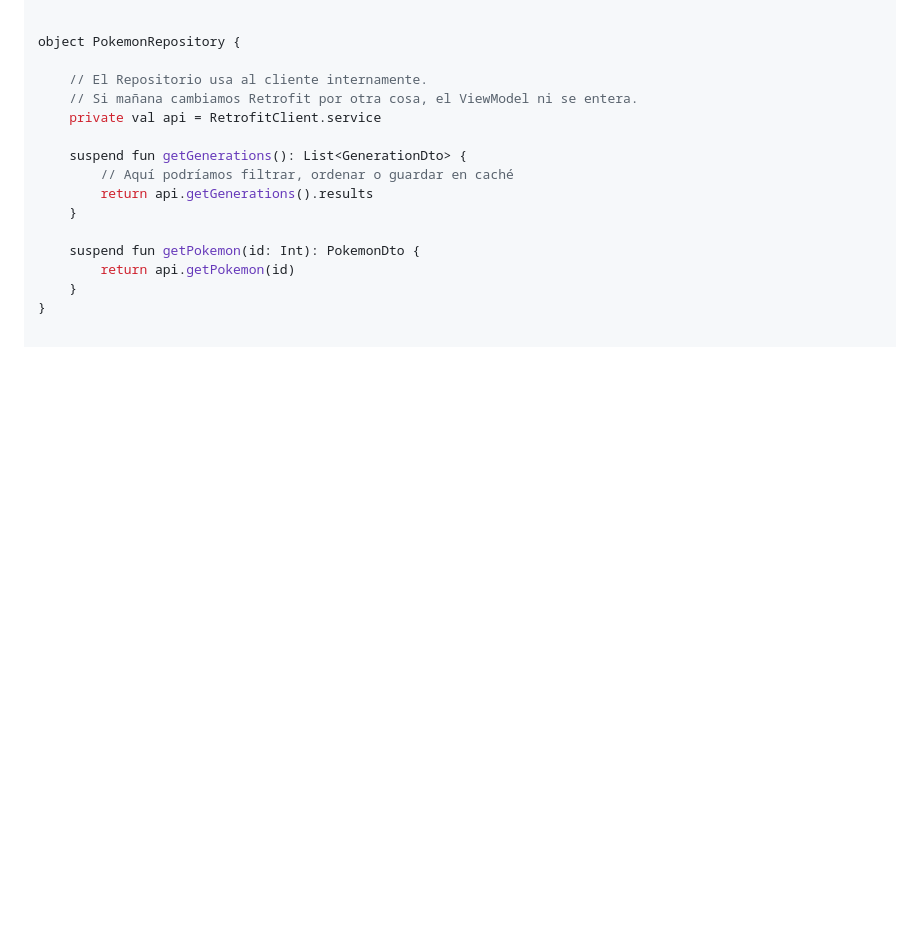
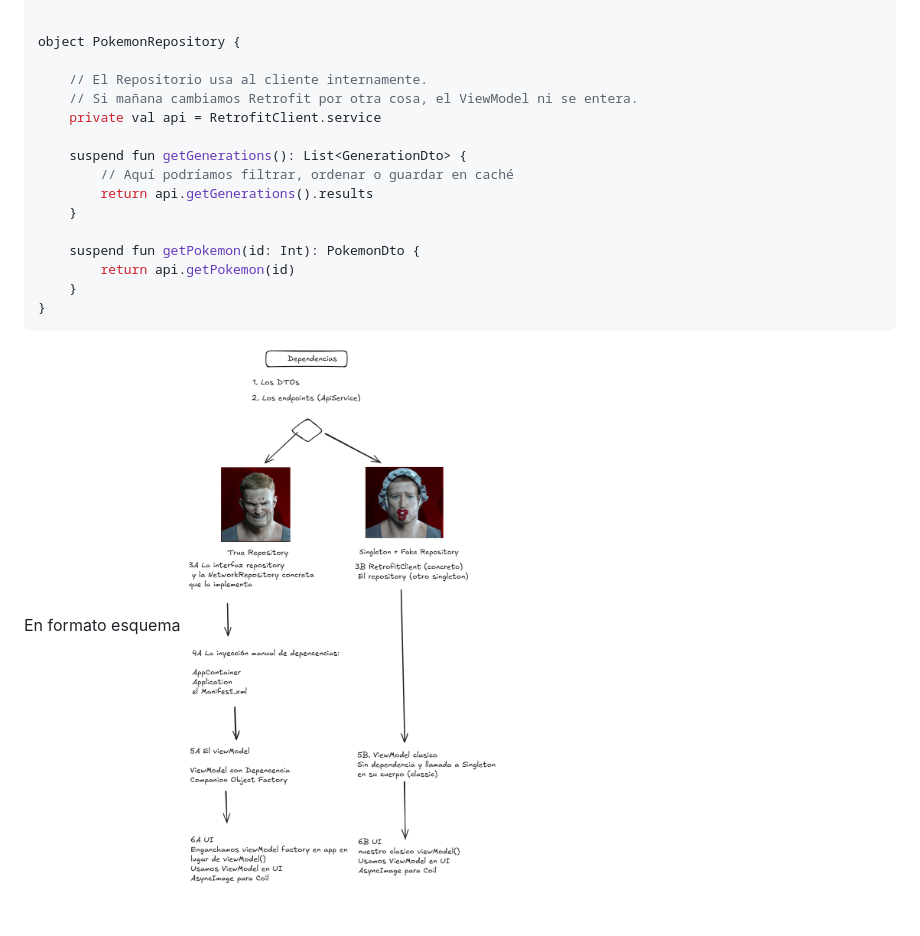
Before and after one commit to scontreraslopez/pmdm-2025, a Markdown page: T11.md, the part around the change. Drawn GitHub-style; pictures changed too: img/T11/Retrofit_esquema.png (added); blank space fills up the shorter version.

Commit message:
retrofit esquema

````diff
--- a/T11.md
+++ b/T11.md
@@ -1053,3 +1053,6 @@ object PokemonRepository {
         return api.getPokemon(id)
     }
 }
+```
+
+En formato esquema ![Retrofit Esquema](/img/T11/Retrofit_esquema.png)
````
